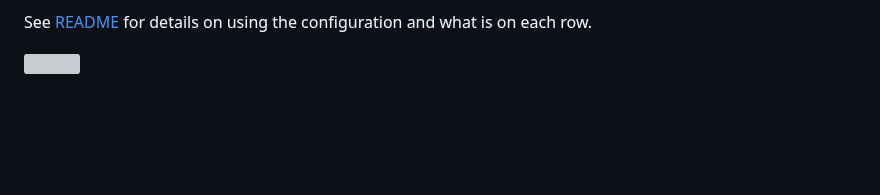
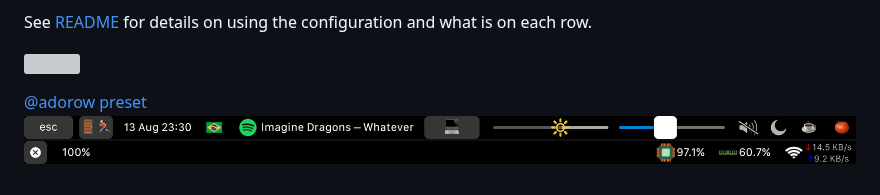
Before and after one commit to Toxblh/MTMR-presets, a Markdown page: README.md, the part around the change. GitHub-like rendering; pictures changed too: adorow/screenshot_main.png (added), adorow/screenshot_status.png (added); blank space fills up the shorter version; grey boxes are pictures that could not be loaded.

Commit message:
Add @adorow preset

```diff
--- a/README.md
+++ b/README.md
@@ -510,3 +510,7 @@ VPN indicator, copy/paste ISO-8601 datetime, retrieve additional weather info, c
 See [README](./anmull/README.md) for details on using the configuration and what is on each row.
 
 ![](./anmull/images/screenshot.png)
+
+[@adorow preset](./adorow/items.json)
+![](./adorow/screenshot_main.png)
+![](./adorow/screenshot_status.png)
```
Also changed, not shown: 1 other file.
